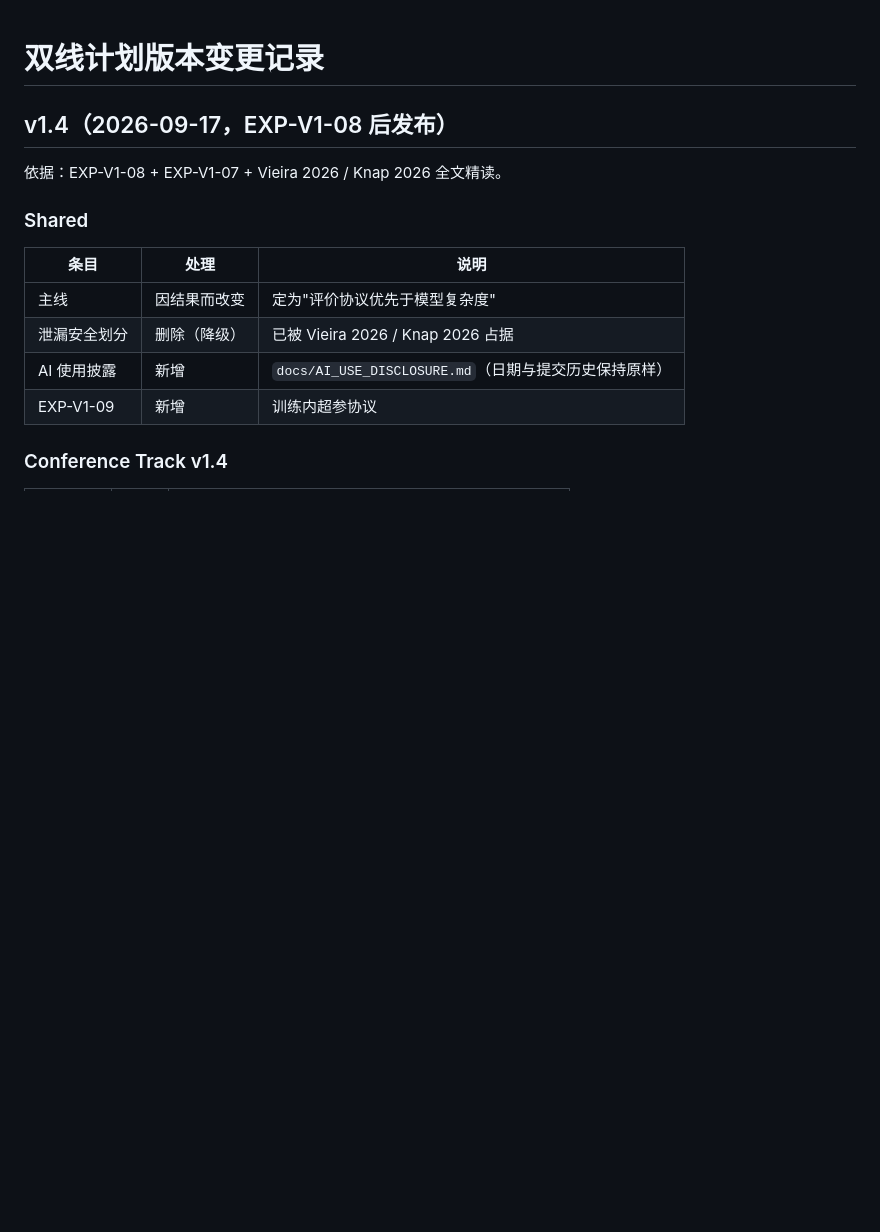
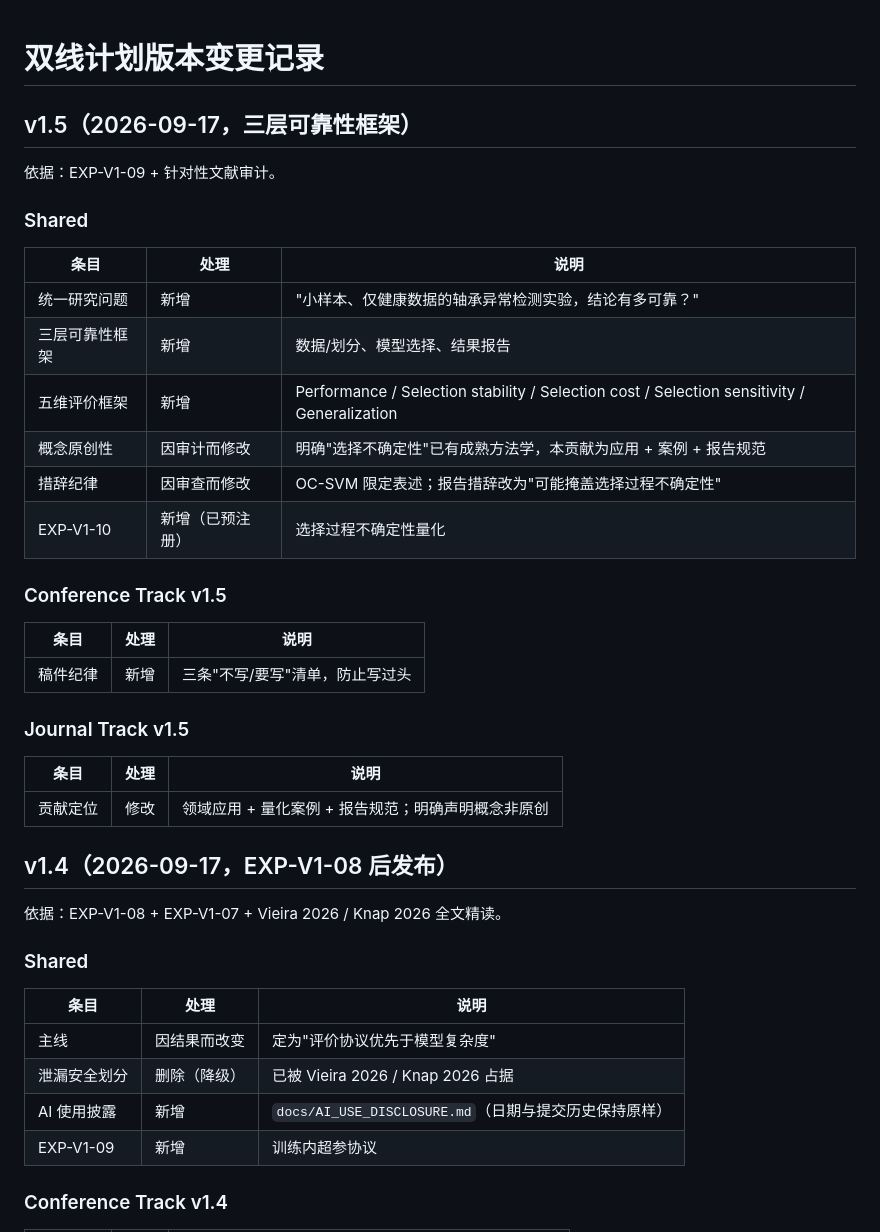
Before and after one commit to Jay-zhou114514/motor-health-monitor-papers, a Markdown page: CHANGELOG.md, the part around the change. GitHub-like rendering; blank space fills up the shorter version.

Commit message:
plan: dual-track v1.5 (three-layer reliability framing)

```diff
--- a/CHANGELOG.md
+++ b/CHANGELOG.md
@@ -1,4 +1,28 @@
 # 双线计划版本变更记录
+
+## v1.5（2026-09-17，三层可靠性框架）
+
+依据：EXP-V1-09 + 针对性文献审计。
+
+### Shared
+| 条目 | 处理 | 说明 |
+| --- | --- | --- |
+| 统一研究问题 | 新增 | "小样本、仅健康数据的轴承异常检测实验，结论有多可靠？" |
+| 三层可靠性框架 | 新增 | 数据/划分、模型选择、结果报告 |
+| 五维评价框架 | 新增 | Performance / Selection stability / Selection cost / Selection sensitivity / Generalization |
+| 概念原创性 | 因审计而修改 | 明确"选择不确定性"已有成熟方法学，本贡献为应用 + 案例 + 报告规范 |
+| 措辞纪律 | 因审查而修改 | OC-SVM 限定表述；报告措辞改为"可能掩盖选择过程不确定性" |
+| EXP-V1-10 | 新增（已预注册） | 选择过程不确定性量化 |
+
+### Conference Track v1.5
+| 条目 | 处理 | 说明 |
+| --- | --- | --- |
+| 稿件纪律 | 新增 | 三条"不写/要写"清单，防止写过头 |
+
+### Journal Track v1.5
+| 条目 | 处理 | 说明 |
+| --- | --- | --- |
+| 贡献定位 | 修改 | 领域应用 + 量化案例 + 报告规范；明确声明概念非原创 |
 
 ## v1.4（2026-09-17，EXP-V1-08 后发布）
 
```
Also changed, not shown: conference-track/RESEARCH_PLAN_v1.5.md (added, +38 -0 lines), journal-track/RESEARCH_PLAN_v1.5.md (added, +44 -0 lines).
